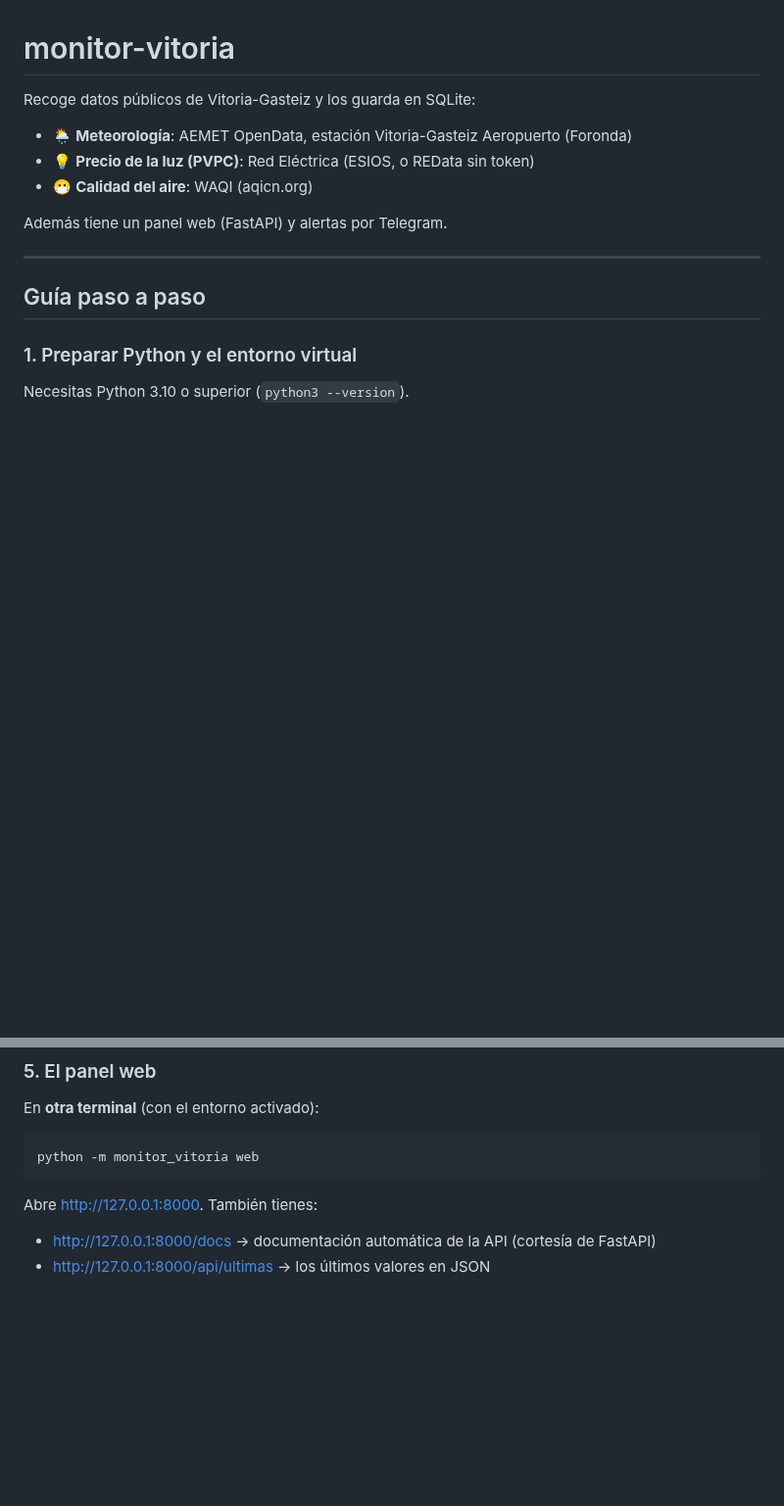
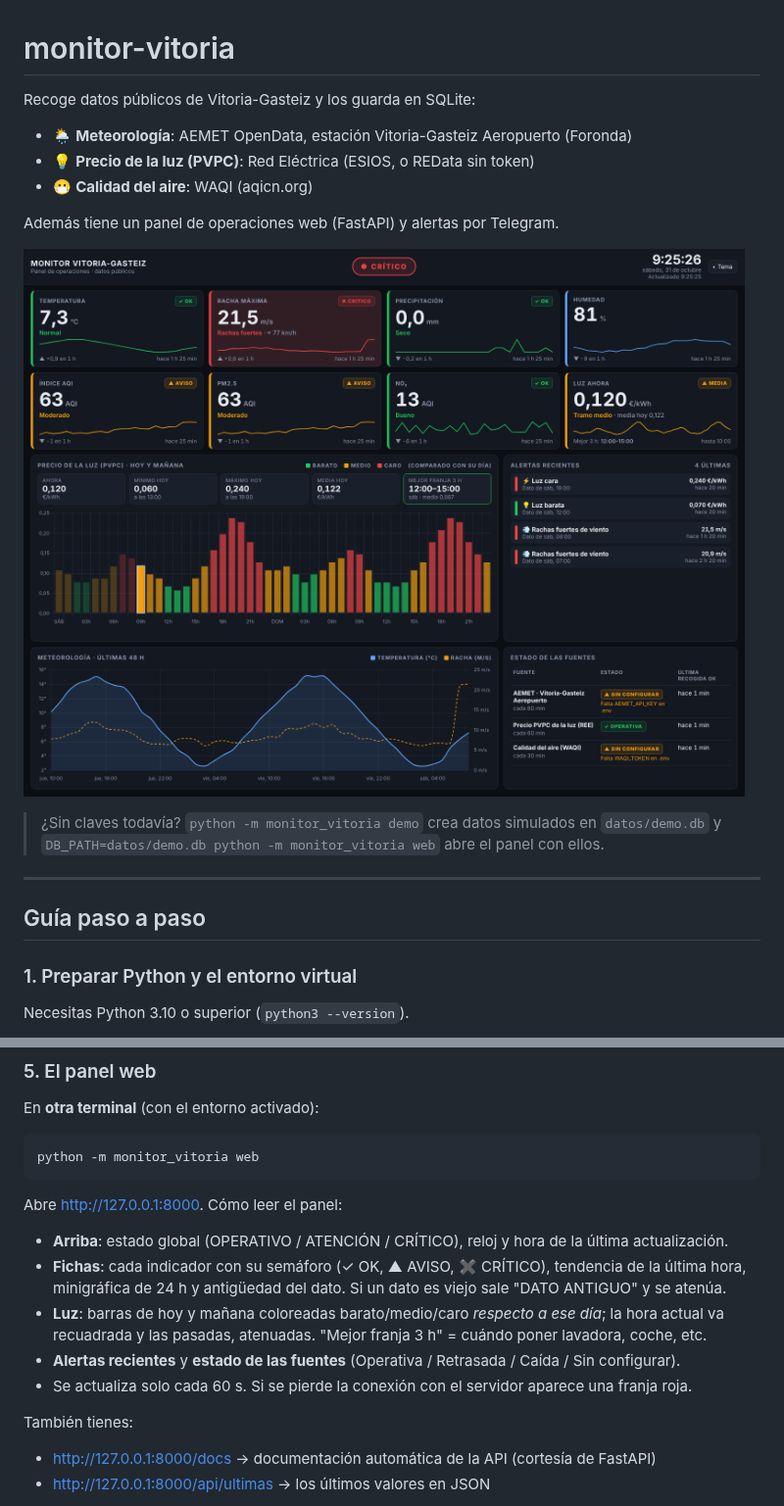
Before and after one commit to Asierenux/blank-app, a Markdown page: monitor-vitoria/README.md, 2 parts joined by grey strips. Shown at 98% size. Drawn GitHub-style; pictures changed too: monitor-vitoria/docs/panel.png (added); blank space fills up the shorter version.

````diff
--- a/monitor-vitoria/README.md
+++ b/monitor-vitoria/README.md
@@ -6,7 +6,12 @@ Recoge datos públicos de Vitoria-Gasteiz y los guarda en SQLite:
 - 💡 **Precio de la luz (PVPC)**: Red Eléctrica (ESIOS, o REData sin token)
 - 😷 **Calidad del aire**: WAQI (aqicn.org)
 
-Además tiene un panel web (FastAPI) y alertas por Telegram.
+Además tiene un panel de operaciones web (FastAPI) y alertas por Telegram.
+
+![Panel de operaciones](docs/panel.png)
+
+> ¿Sin claves todavía? `python -m monitor_vitoria demo` crea datos simulados en
+> `datos/demo.db` y `DB_PATH=datos/demo.db python -m monitor_vitoria web` abre el panel con ellos.
 
 ---
 
@@ -92,7 +97,17 @@ En **otra terminal** (con el entorno activado):
 python -m monitor_vitoria web
 ```
 
-Abre http://127.0.0.1:8000. También tienes:
+Abre http://127.0.0.1:8000. Cómo leer el panel:
+
+- **Arriba**: estado global (OPERATIVO / ATENCIÓN / CRÍTICO), reloj y hora de la última actualización.
+- **Fichas**: cada indicador con su semáforo (✓ OK, ▲ AVISO, ✖ CRÍTICO), tendencia de la última hora,
+  minigráfica de 24 h y antigüedad del dato. Si un dato es viejo sale "DATO ANTIGUO" y se atenúa.
+- **Luz**: barras de hoy y mañana coloreadas barato/medio/caro *respecto a ese día*; la hora actual
+  va recuadrada y las pasadas, atenuadas. "Mejor franja 3 h" = cuándo poner lavadora, coche, etc.
+- **Alertas recientes** y **estado de las fuentes** (Operativa / Retrasada / Caída / Sin configurar).
+- Se actualiza solo cada 60 s. Si se pierde la conexión con el servidor aparece una franja roja.
+
+También tienes:
 
 - http://127.0.0.1:8000/docs → documentación automática de la API (cortesía de FastAPI)
 - http://127.0.0.1:8000/api/ultimas → los últimos valores en JSON
````
Also changed, not shown: monitor-vitoria/CLAUDE.md (+17 -1 lines), 7 other files.
